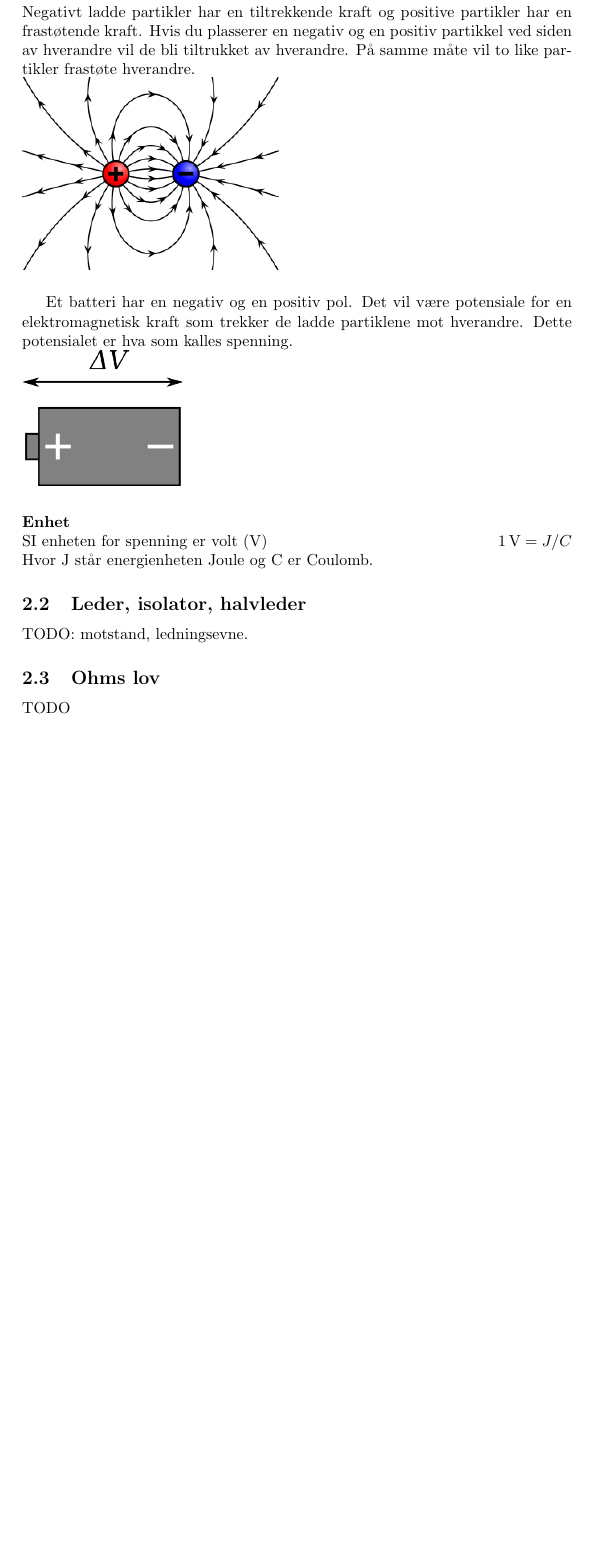
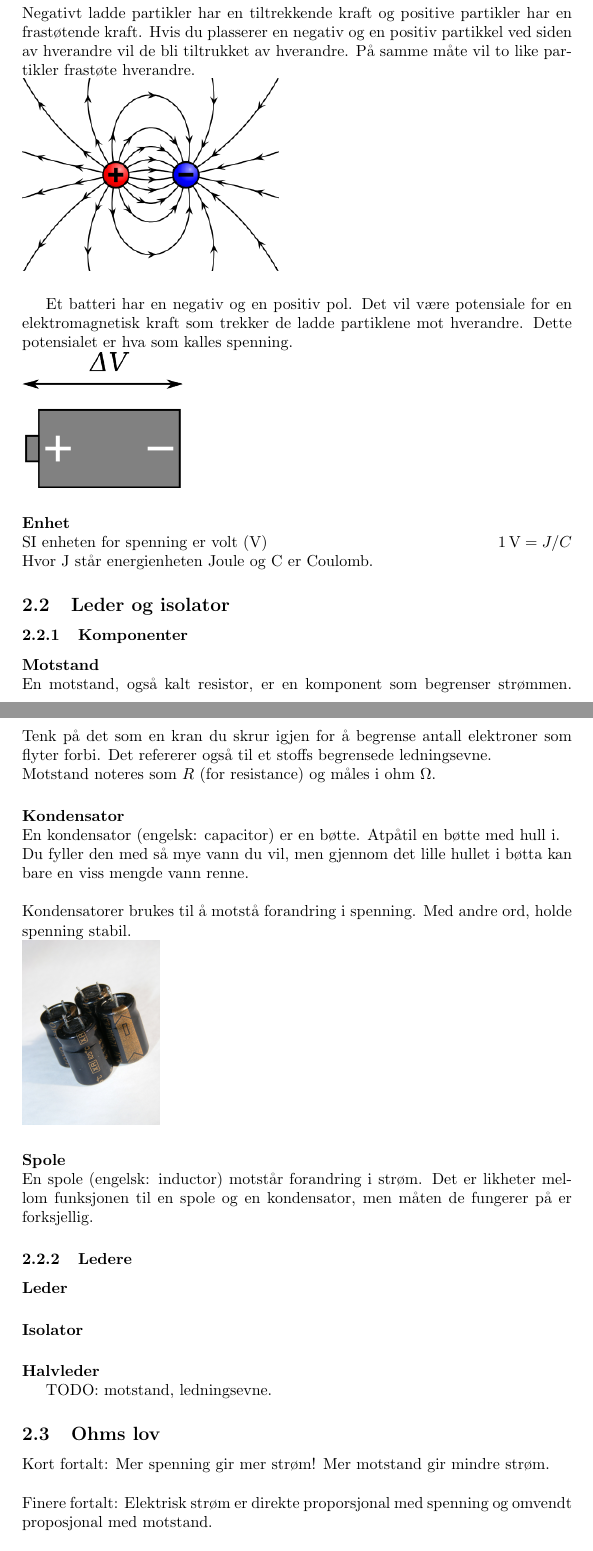
Before and after one commit to byllgrim/fys1210, a LaTeX document (fys1210.tex, which reads tex/uke3/komponenter.tex, tex/uke3/ledere.tex, tex/uke3/ohm.tex): part of page 4 of 10 before the commit and two parts of pages 4 and 5 of 11 after it, the two joined at a grey line, cut so that both start at the same text, the shorter picture padded with empty space. Compiled offline with pdfLaTeX.

Commit message:
include kompenenter

```diff
--- /dev/null
+++ b/tex/uke3/komponenter.tex
@@ -0,0 +1,21 @@
+\subsubsection{Komponenter}
+\paragraph{Motstand} \mbox{} \\
+En motstand, også kalt resistor, er en komponent som begrenser strømmen.
+Tenk på det som en kran du skrur igjen for å begrense antall elektroner som flyter forbi.
+Det refererer også til et stoffs begrensede ledningsevne.
+\\
+Motstand noteres som $R$ (for resistance) og måles i ohm \SI{}{\ohm}.
+
+\paragraph{Kondensator} \mbox{} \\
+En kondensator (engelsk: capacitor) er en bøtte. Atpåtil en bøtte med hull i.
+\\
+Du fyller den med så mye vann du vil, men gjennom det lille hullet i bøtta kan bare en viss mengde vann renne.
+\\\\
+Kondensatorer brukes til å motstå forandring i spenning.
+Med andre ord, holde spenning stabil.
+\\
+\includegraphics[width=0.25\textwidth]{./img/kondensator}
+
+\paragraph{Spole} \mbox{} \\
+En spole (engelsk: inductor) motstår forandring i strøm.
+Det er likheter mellom funksjonen til en spole og en kondensator, men måten de fungerer på er forksjellig.
--- /dev/null
+++ b/tex/uke3/ledere.tex
@@ -0,0 +1,6 @@
+\subsubsection{Ledere}
+\paragraph{Leder} \mbox \\
+
+\paragraph{Isolator} \mbox \\
+
+\paragraph{Halvleder} \mbox \\
--- a/tex/uke3/ohm.tex
+++ b/tex/uke3/ohm.tex
@@ -1 +1,6 @@
-TODO
+Kort fortalt: Mer spenning gir mer strøm! Mer motstand gir mindre strøm.
+\\\\
+Finere fortalt: Elektrisk strøm er direkte proporsjonal med spenning og omvendt proposjonal med motstand.
+
+$$U = R \cdot I$$
+$U$ = spenning \qquad $R$ = motstand \qquad $I$ = strøm
--- a/tex/uke3/uke3.tex
+++ b/tex/uke3/uke3.tex
@@ -8,7 +9,9 @@ Kap. 7, s.194-203
 \input{./tex/uke3/strom}
 \input{./tex/uke3/spenning}
 
-\subsection{Leder, isolator, halvleder}
+\subsection{Leder og isolator}
+\input{./tex/uke3/komponenter}
+\input{./tex/uke3/ledere}
 TODO: motstand, ledningsevne.
 
 \subsection{Ohms lov}
```
Also changed, not shown: tex/uke3/strom.tex (+3 -0 lines), fys1210.pdf, img/kondensator.jpg (added), tex/uke3/uke3.tex (1 more changed lines).
